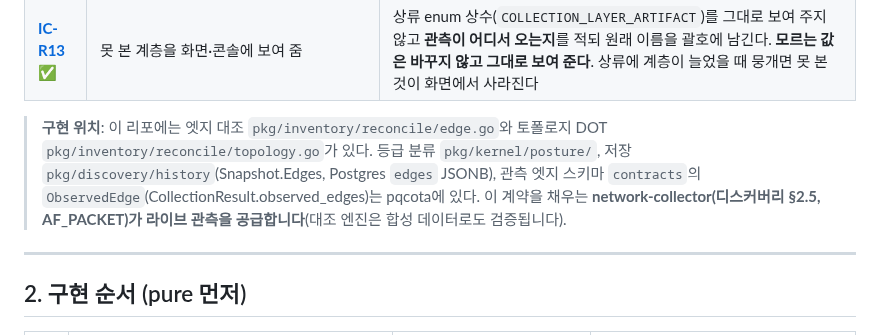
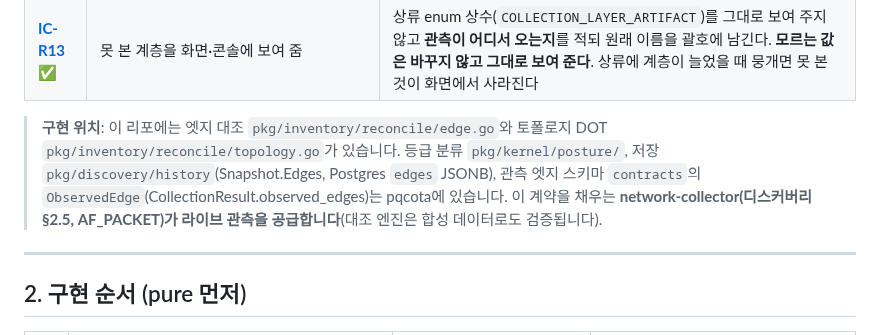
Before and after one commit to sntsoftgit/pqcaton, a Markdown page: docs/testcases.md, the part around the change. GitHub-like rendering.

Commit message:
문서: 합니다체 본문에 한다체로 적었던 「구현 위치」 안내를 맞춥니다

```diff
--- a/docs/testcases.md
+++ b/docs/testcases.md
@@ -384,7 +384,7 @@
 | **[IC-R14](../pkg/inventory/report/report_test.go) ✅** | 관측 노드 id가 선언 이름과 다름 | **선언 노드로 잇는다**. 호스트명(짧은 이름 포함)이 같으면 알아서, 아니면 적어 둔 「관측 이름」으로. 대소문자는 가리지 않는다. **어디에도 안 걸리면 관측이 부른 이름을 그대로 둔다**. 억지로 고르면 남의 노드 자산이 붙는다 |
 | **[IC-R13](../pkg/inventory/report/report_test.go) ✅** | 못 본 계층을 화면·콘솔에 보여 줌 | 상류 enum 상수(`COLLECTION_LAYER_ARTIFACT`)를 그대로 보여 주지 않고 **관측이 어디서 오는지**를 적되 원래 이름을 괄호에 남긴다. **모르는 값은 바꾸지 않고 그대로 보여 준다**. 상류에 계층이 늘었을 때 뭉개면 못 본 것이 화면에서 사라진다 |
 
-> **구현 위치**: 이 리포에는 엣지 대조 `pkg/inventory/reconcile/edge.go`와 토폴로지 DOT `pkg/inventory/reconcile/topology.go`가 있다. 등급 분류 `pkg/kernel/posture/`, 저장 `pkg/discovery/history`(Snapshot.Edges, Postgres `edges` JSONB), 관측 엣지 스키마 `contracts`의 `ObservedEdge`(CollectionResult.observed_edges)는 pqcota에 있다. 이 계약을 채우는 **network-collector(디스커버리 §2.5, AF_PACKET)가 라이브 관측을 공급합니다**(대조 엔진은 합성 데이터로도 검증됩니다).
+> **구현 위치**: 이 리포에는 엣지 대조 `pkg/inventory/reconcile/edge.go`와 토폴로지 DOT `pkg/inventory/reconcile/topology.go`가 있습니다. 등급 분류 `pkg/kernel/posture/`, 저장 `pkg/discovery/history`(Snapshot.Edges, Postgres `edges` JSONB), 관측 엣지 스키마 `contracts`의 `ObservedEdge`(CollectionResult.observed_edges)는 pqcota에 있습니다. 이 계약을 채우는 **network-collector(디스커버리 §2.5, AF_PACKET)가 라이브 관측을 공급합니다**(대조 엔진은 합성 데이터로도 검증됩니다).
 
 ---
 
```
